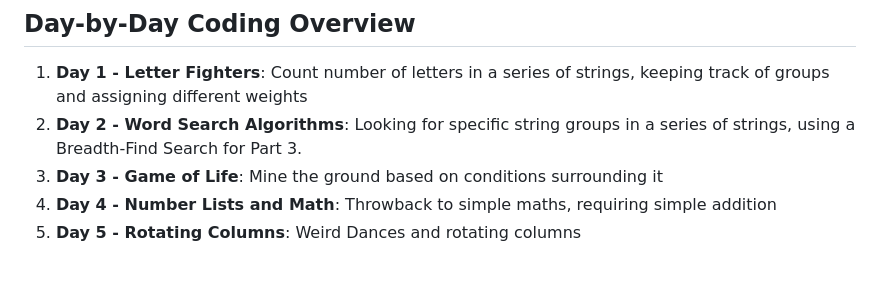
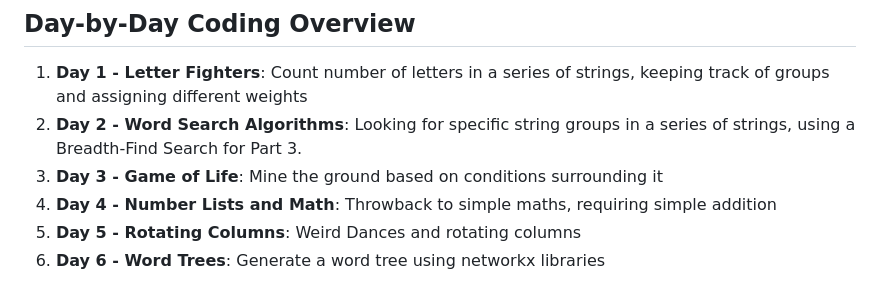
Before and after one commit to abbasmoosajee07/EverybodyCodes, a Markdown page: 2024/README_2024.md, the part around the change. GitHub-like rendering.

```diff
--- a/2024/README_2024.md
+++ b/2024/README_2024.md
@@ -9,3 +9,4 @@ This repository contains coding solutions for the 2024 Everybody Codes. Each day
 3. **Day 3 - Game of Life**: Mine the ground based on  conditions surrounding it
 4. **Day 4 - Number Lists and Math**: Throwback to simple maths, requiring simple addition
 5. **Day 5 - Rotating Columns**: Weird Dances and rotating columns
+6. **Day 6 - Word Trees**: Generate a word tree using networkx libraries
```
Also changed, not shown: 2024/2024_RunTime_plot.png (added), 2 other files.
